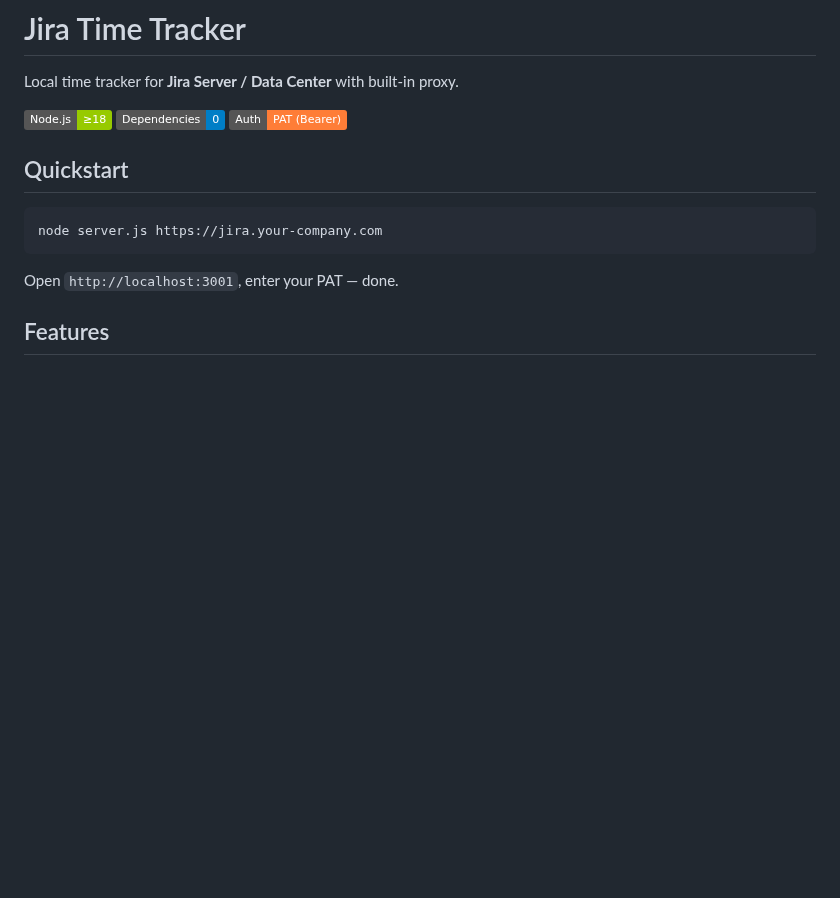
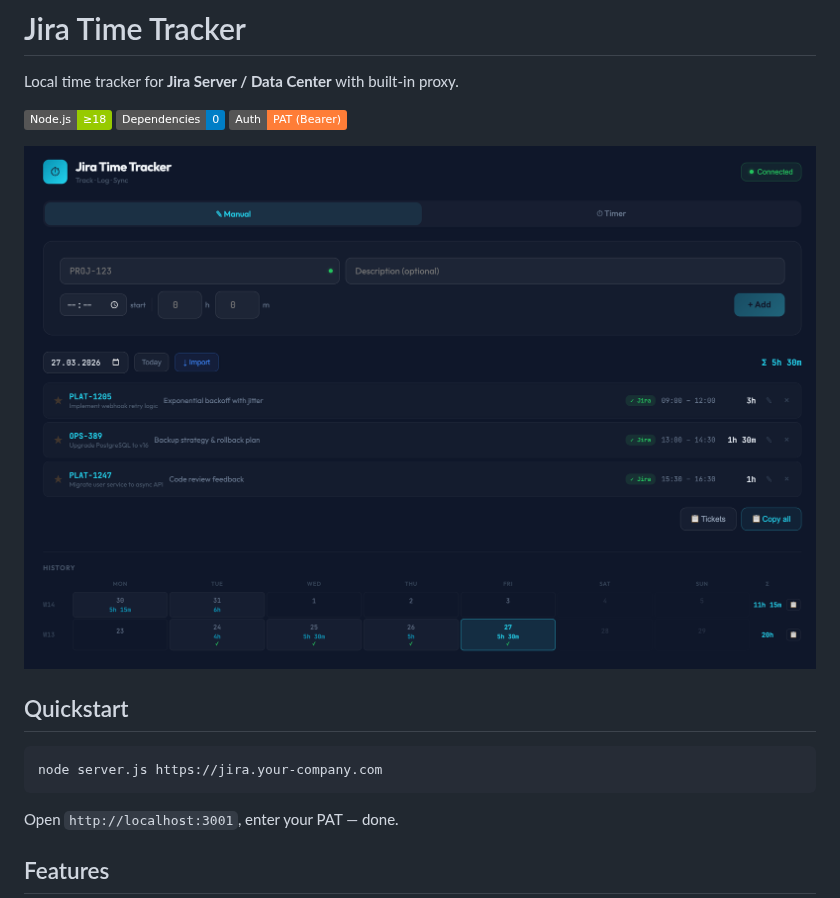
Before and after one commit to chgerkens/jira-time-tracker, a Markdown page: README.md, the part around the change. Drawn GitHub-style; pictures changed too: jtt-screenshot.png (added); badges without logos; blank space fills up the shorter version.

Commit message:
docs: add screenshot to README

```diff
--- a/README.md
+++ b/README.md
@@ -3,6 +3,8 @@
 Local time tracker for **Jira Server / Data Center** with built-in proxy.
 
 ![Node.js](https://img.shields.io/badge/Node.js-≥18-green) ![Dependencies](https://img.shields.io/badge/Dependencies-0-blue) ![Auth](https://img.shields.io/badge/Auth-PAT%20(Bearer)-orange)
+
+![Jira Time Tracker Screenshot](jtt-screenshot.png)
 
 ## Quickstart
 
```
